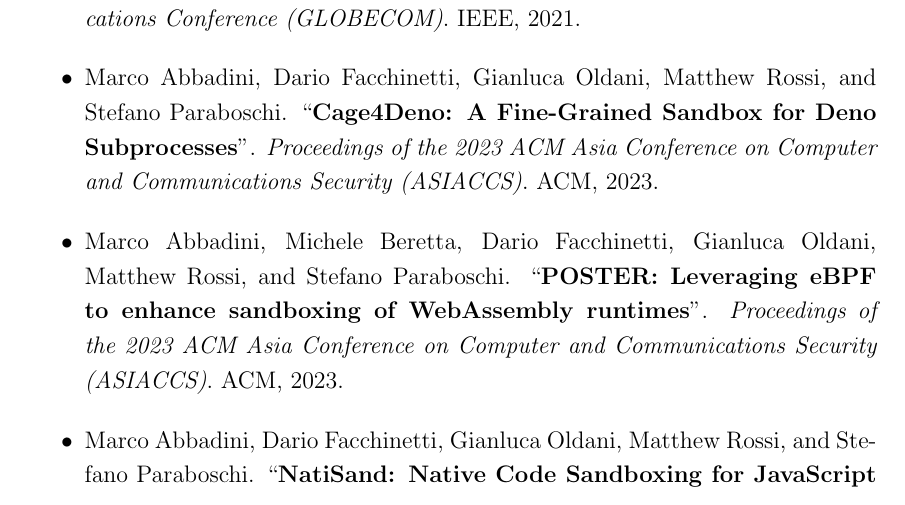
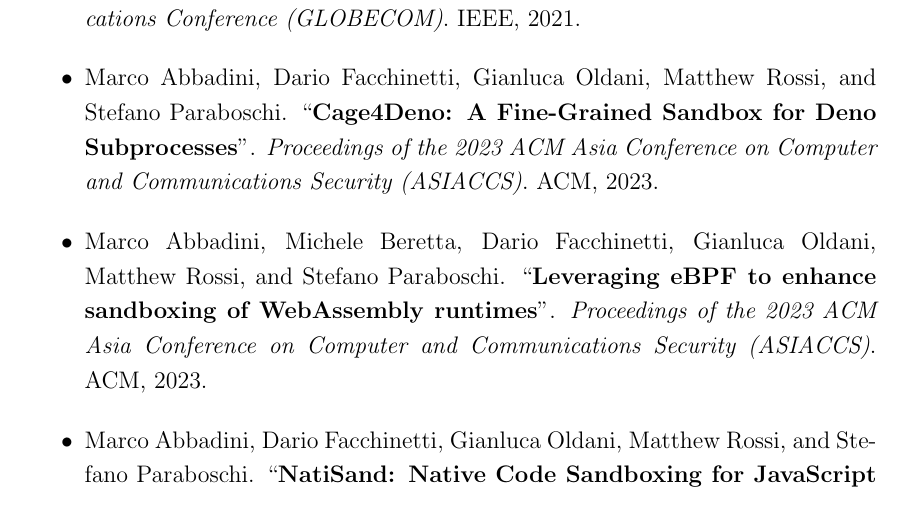
Before and after one commit to matthewrossi/thesis, a LaTeX thesis (main.tex, which reads chapters/introduction.tex): part of page 18 of 137, cut so that both start at the same text. Compiled offline with pdfLaTeX.

Commit message:
Avoid poster prefix in the list of publications

```diff
--- a/chapters/introduction.tex
+++ b/chapters/introduction.tex
@@ -209,7 +209,7 @@
     \nocite{enhance-wasm-sandbox}
     \item Marco Abbadini, Michele Beretta, Dario Facchinetti, Gianluca
         Oldani, Matthew Rossi, and Stefano Paraboschi.
-        ``\textbf{POSTER: Leveraging eBPF to enhance sandboxing of
+        ``\textbf{Leveraging eBPF to enhance sandboxing of
         WebAssembly runtimes}''. {\em Proceedings of the 2023 ACM Asia
         Conference on Computer and Communications Security (ASIACCS)}.
         ACM, 2023.
```
